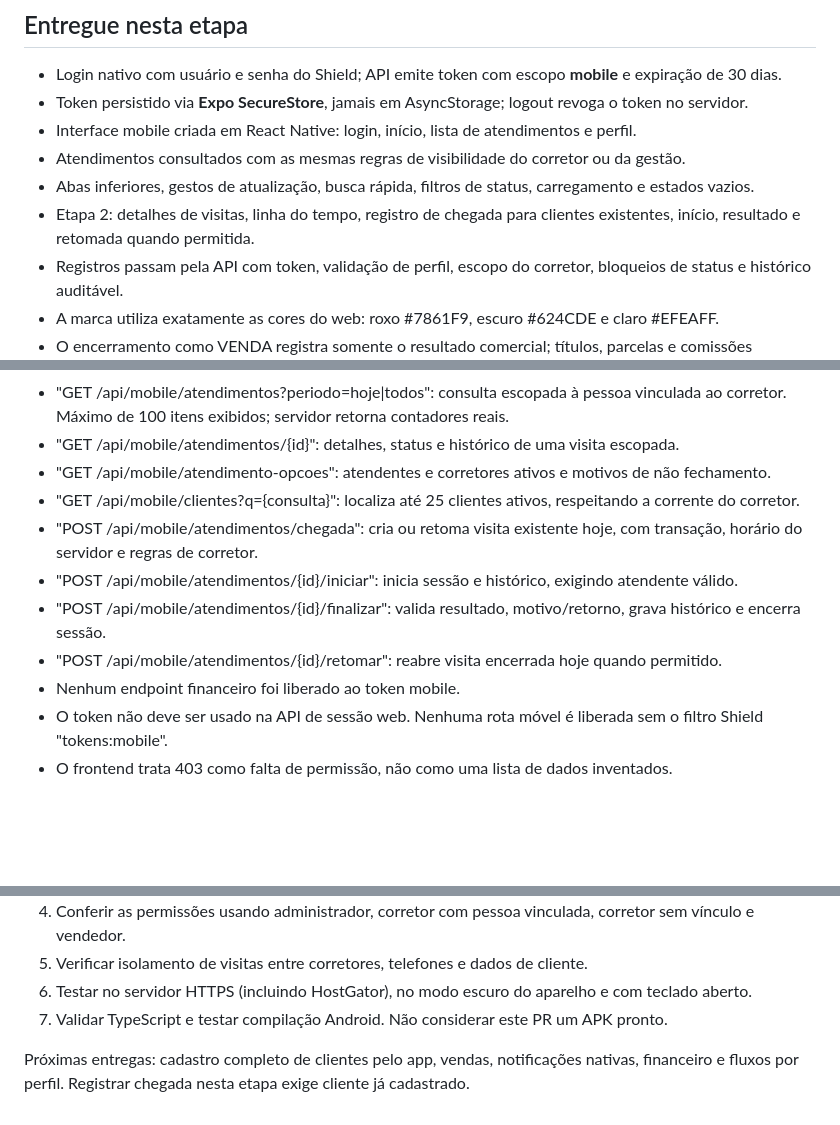
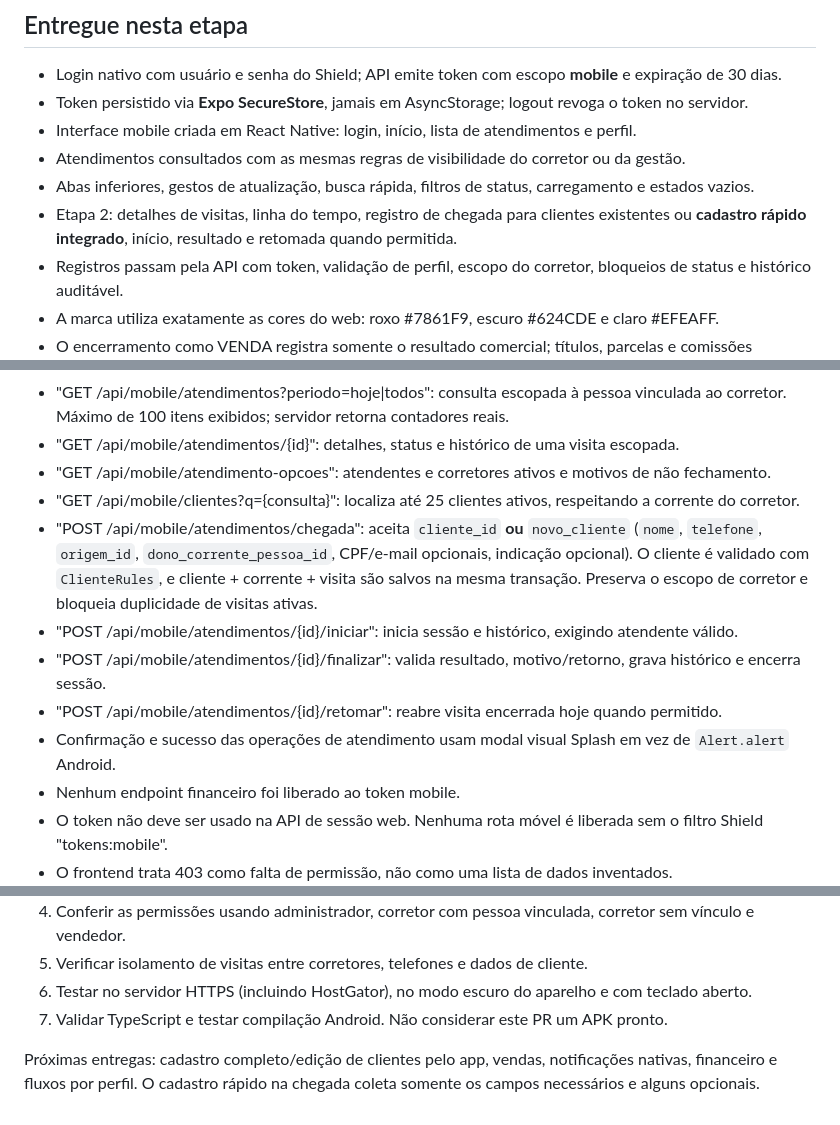
Before and after one commit to Jaime10121524/splash, a Markdown page: mobile/README.md, 3 parts joined by grey strips. GitHub-like rendering; blank space fills up the shorter version.

Commit message:
docs(mobile): cadastro rápido transacional e padrão de modais de confirmação

```diff
--- a/mobile/README.md
+++ b/mobile/README.md
@@ -9,7 +9,7 @@ Primeira entrega independente do frontend web e do aplicativo Capacitor. O aplic
 - Interface mobile criada em React Native: login, início, lista de atendimentos e perfil.
 - Atendimentos consultados com as mesmas regras de visibilidade do corretor ou da gestão.
 - Abas inferiores, gestos de atualização, busca rápida, filtros de status, carregamento e estados vazios.
-- Etapa 2: detalhes de visitas, linha do tempo, registro de chegada para clientes existentes, início, resultado e retomada quando permitida.
+- Etapa 2: detalhes de visitas, linha do tempo, registro de chegada para clientes existentes ou **cadastro rápido integrado**, início, resultado e retomada quando permitida.
 - Registros passam pela API com token, validação de perfil, escopo do corretor, bloqueios de status e histórico auditável.
 - A marca utiliza exatamente as cores do web: roxo #7861F9, escuro #624CDE e claro #EFEAFF.
 - O encerramento como VENDA registra somente o resultado comercial; títulos, parcelas e comissões continuam exclusivos do módulo de Vendas.
@@ -66,10 +66,11 @@ Android: pressionar "a" com emulador configurado ou usar uma build de desenvolvi
 - "GET /api/mobile/atendimentos/{id}": detalhes, status e histórico de uma visita escopada.
 - "GET /api/mobile/atendimento-opcoes": atendentes e corretores ativos e motivos de não fechamento.
 - "GET /api/mobile/clientes?q={consulta}": localiza até 25 clientes ativos, respeitando a corrente do corretor.
-- "POST /api/mobile/atendimentos/chegada": cria ou retoma visita existente hoje, com transação, horário do servidor e regras de corretor.
+- "POST /api/mobile/atendimentos/chegada": aceita `cliente_id` **ou** `novo_cliente` (`nome`, `telefone`, `origem_id`, `dono_corrente_pessoa_id`, CPF/e-mail opcionais, indicação opcional). O cliente é validado com `ClienteRules`, e cliente + corrente + visita são salvos na mesma transação. Preserva o escopo de corretor e bloqueia duplicidade de visitas ativas.
 - "POST /api/mobile/atendimentos/{id}/iniciar": inicia sessão e histórico, exigindo atendente válido.
 - "POST /api/mobile/atendimentos/{id}/finalizar": valida resultado, motivo/retorno, grava histórico e encerra sessão.
 - "POST /api/mobile/atendimentos/{id}/retomar": reabre visita encerrada hoje quando permitido.
+- Confirmação e sucesso das operações de atendimento usam modal visual Splash em vez de `Alert.alert` Android.
 - Nenhum endpoint financeiro foi liberado ao token mobile.
 - O token não deve ser usado na API de sessão web. Nenhuma rota móvel é liberada sem o filtro Shield "tokens:mobile".
 - O frontend trata 403 como falta de permissão, não como uma lista de dados inventados.
@@ -85,4 +86,4 @@ Android: pressionar "a" com emulador configurado ou usar uma build de desenvolvi
 6. Testar no servidor HTTPS (incluindo HostGator), no modo escuro do aparelho e com teclado aberto.
 7. Validar TypeScript e testar compilação Android. Não considerar este PR um APK pronto.
 
-Próximas entregas: cadastro completo de clientes pelo app, vendas, notificações nativas, financeiro e fluxos por perfil. Registrar chegada nesta etapa exige cliente já cadastrado.
+Próximas entregas: cadastro completo/edição de clientes pelo app, vendas, notificações nativas, financeiro e fluxos por perfil. O cadastro rápido na chegada coleta somente os campos necessários e alguns opcionais.
```
